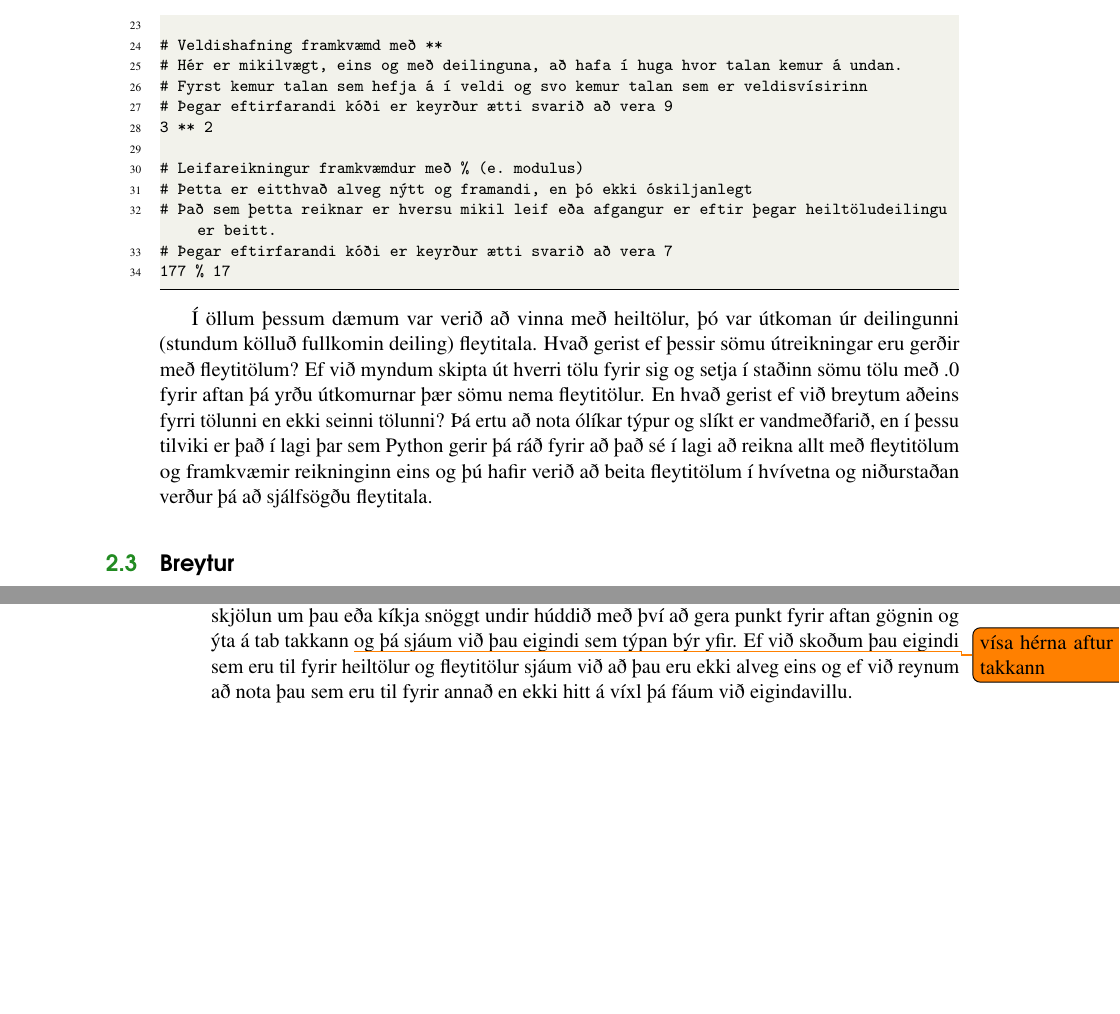
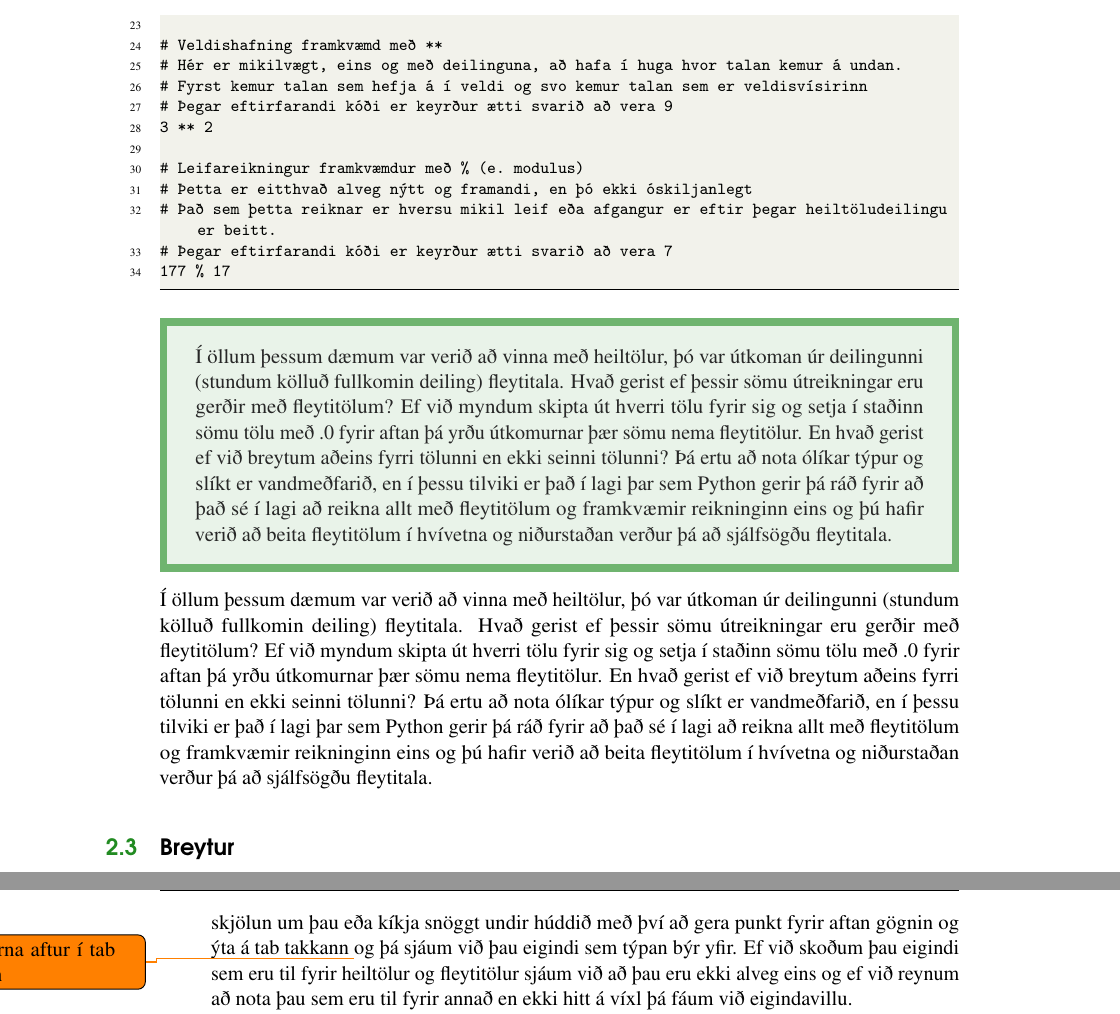
Before and after one commit to valborg/Python-fyrir-byrjendur, a LaTeX thesis (main.tex, which reads structure.tex, tolurogbreytur.tex): two parts of pages 17 and 21 of 39 before the commit and two parts of pages 17 and 22 of 39 after it, joined at a grey line, cut so that both start at the same text, the shorter picture padded with empty space. Compiled offline with pdfLaTeX.

Commit message:
hér er komin leið til að brjóta upp texta, það er gert á mjög ódýran máta, með því að setja nýjan bakgrunnslit og texta í daufum gráum innan ramma

```diff
--- a/structure.tex
+++ b/structure.tex
@@ -593,3 +593,23 @@ addtohook={%
 		\noindent\bfseries{\textcolor{ocre}{\AnswerName\ \ExerciseHeaderNB}}\smallskip\newline}
 	{\noindent\bfseries{\textcolor{ocre}{\AnswerName\ \ExerciseHeaderNB}}\smallskip\newline}}
 \setlength{\QuestionIndent}{16pt}
+
+% Exercise box
+\newmdenv[skipabove=7pt,
+skipbelow=7pt,
+outerlinewidth=0,
+rightline=true,
+leftline=true,
+topline=true,
+bottomline=true,
+backgroundcolor=ocre!10,
+linecolor=ocre!65,
+innerleftmargin=15pt,
+innerrightmargin=15pt,
+innertopmargin=10pt,
+innerbottommargin=10pt,
+leftmargin=0cm,
+rightmargin=0cm,
+roundcorner=50,
+fontcolor=gray!85,
+linewidth=4pt]{valBox}
--- a/tolurogbreytur.tex
+++ b/tolurogbreytur.tex
@@ -89,6 +89,13 @@ Kóði sem þið komið til með að skrifa seinna meir á einnig að vera ykkur
 
 \end{lstlisting}
 
+\begin{valBox}
+	Í öllum þessum dæmum var verið að vinna með heiltölur, þó var útkoman úr deilingunni (stundum kölluð fullkomin deiling) fleytitala.
+	Hvað gerist ef þessir sömu útreikningar eru gerðir með fleytitölum?
+	Ef við myndum skipta út hverri tölu fyrir sig og setja í staðinn sömu tölu með .0 fyrir aftan þá yrðu útkomurnar þær sömu nema fleytitölur.
+	En hvað gerist ef við breytum aðeins fyrri tölunni en ekki seinni tölunni?
+	Þá ertu að nota ólíkar týpur og slíkt er vandmeðfarið, en í þessu tilviki er það í lagi þar sem Python gerir þá ráð fyrir að það sé í lagi að reikna allt með fleytitölum og framkvæmir reikninginn eins og þú hafir verið að beita fleytitölum í hvívetna og niðurstaðan verður þá að sjálfsögðu fleytitala.
+\end{valBox}
 Í öllum þessum dæmum var verið að vinna með heiltölur, þó var útkoman úr deilingunni (stundum kölluð fullkomin deiling) fleytitala.
 Hvað gerist ef þessir sömu útreikningar eru gerðir með fleytitölum?
 Ef við myndum skipta út hverri tölu fyrir sig og setja í staðinn sömu tölu með .0 fyrir aftan þá yrðu útkomurnar þær sömu nema fleytitölur.
```
